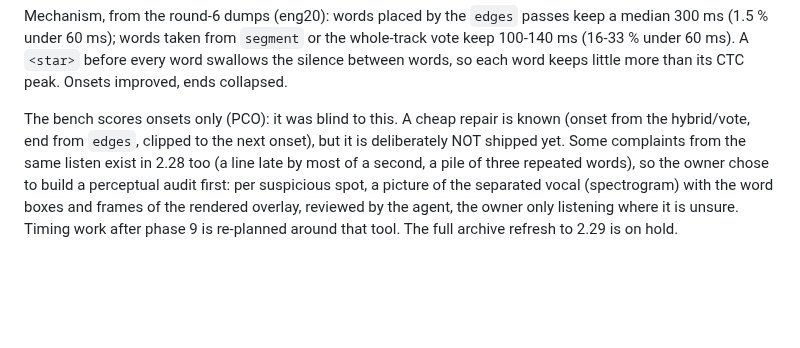
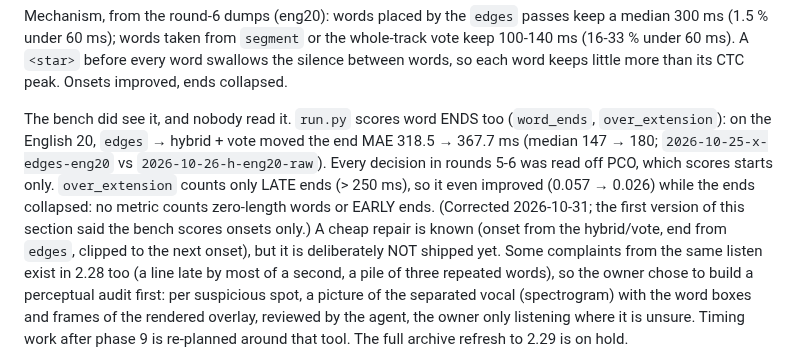
Before and after one commit to csermet/kashi, a Markdown page: docs/research/faz-9-pencere-saati-2026-10.md, the part around the change. Rendered like a GitHub page; blank space fills up the shorter version.

Commit message:
docs: the bench did score word ends — end MAE 318 → 368 ms on eng20, unread
Rounds 5-6 were decided on onset PCO. over_extension counts only late ends,
so it improved while ends collapsed; nothing counts zero-length or early
ends. Corrects the 2026-10-31 field-finding section, its index row and the
roadmap line.

```diff
--- a/docs/research/faz-9-pencere-saati-2026-10.md
+++ b/docs/research/faz-9-pencere-saati-2026-10.md
@@ -284,7 +284,14 @@ or the whole-track vote keep 100-140 ms (16-33 % under 60 ms). A `<star>`
 before every word swallows the silence between words, so each word keeps
 little more than its CTC peak. Onsets improved, ends collapsed.
 
-The bench scores onsets only (PCO): it was blind to this. A cheap repair is
+The bench did see it, and nobody read it. `run.py` scores word ENDS too
+(`word_ends`, `over_extension`): on the English 20, `edges` → hybrid + vote
+moved the end MAE 318.5 → 367.7 ms (median 147 → 180; `2026-10-25-x-edges-eng20`
+vs `2026-10-26-h-eng20-raw`). Every decision in rounds 5-6 was read off PCO,
+which scores starts only. `over_extension` counts only LATE ends (> 250 ms),
+so it even improved (0.057 → 0.026) while the ends collapsed: no metric counts
+zero-length words or EARLY ends. (Corrected 2026-10-31; the first version of
+this section said the bench scores onsets only.) A cheap repair is
 known (onset from the hybrid/vote, end from `edges`, clipped to the next
 onset), but it is deliberately NOT shipped yet. Some complaints from the same
 listen exist in 2.28 too (a line late by most of a second, a pile of three
```
Also changed, not shown: docs/research/INDEX.md (+1 -1 lines), docs/roadmap.md (+1 -1 lines).
